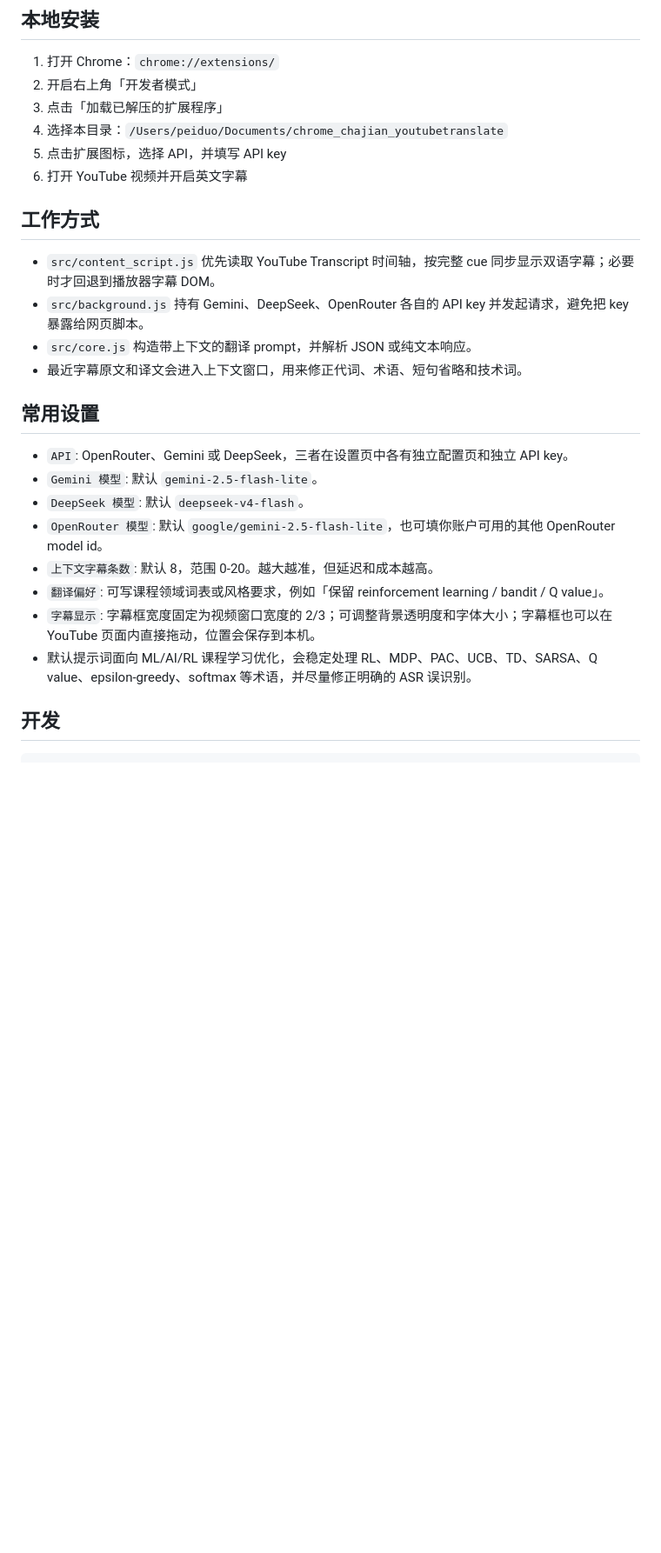
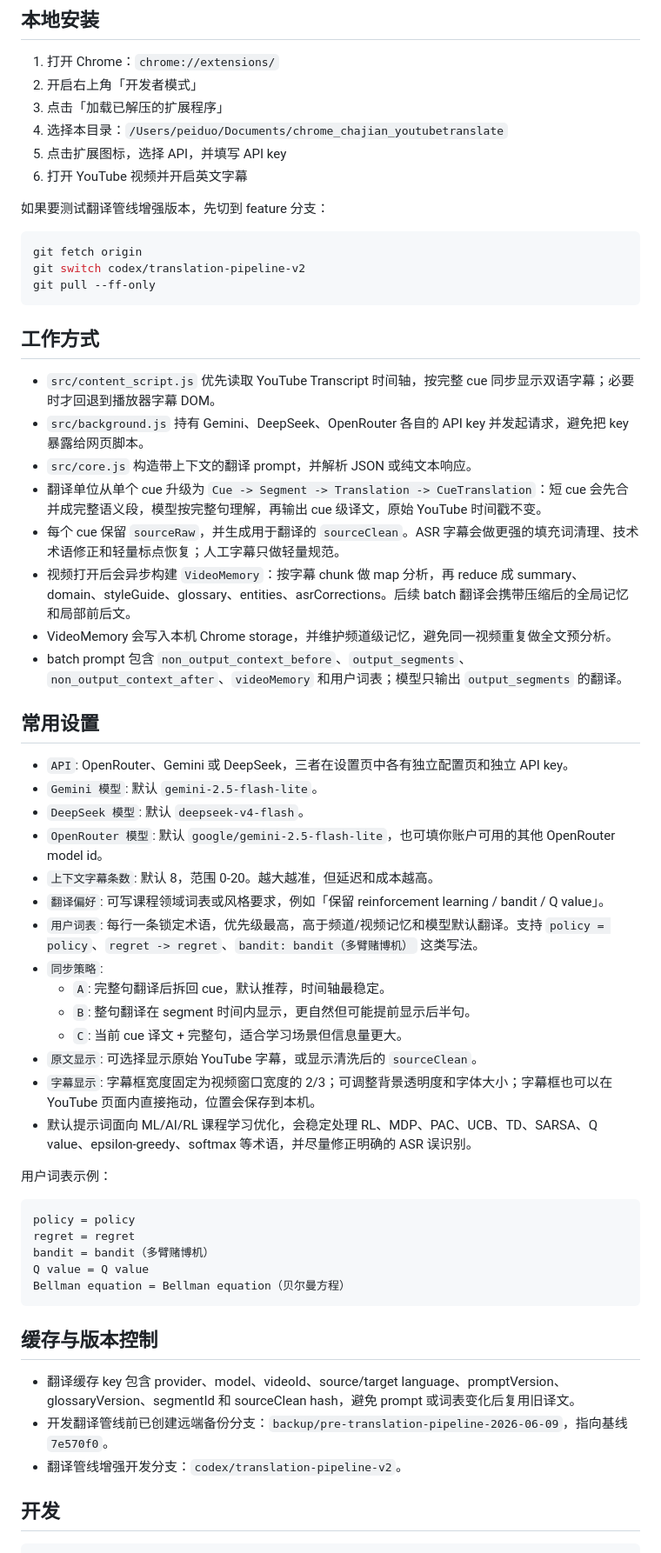
Before and after one commit to pfr223/chrome-plugin-YouTube-Translator, a Markdown page: README.md, the part around one of its changes. Shown at 87% size. Drawn GitHub-style; blank space fills up the shorter version.

Commit message:
Update README for translation pipeline v2

````diff
--- a/README.md
+++ b/README.md
@@ -27,12 +27,24 @@ Chrome MV3 插件：读取 YouTube 当前显示的英文字幕，结合最近字
 5. 点击扩展图标，选择 API，并填写 API key
 6. 打开 YouTube 视频并开启英文字幕
 
+如果要测试翻译管线增强版本，先切到 feature 分支：
+
+```bash
+git fetch origin
+git switch codex/translation-pipeline-v2
+git pull --ff-only
+```
+
 ## 工作方式
 
 - `src/content_script.js` 优先读取 YouTube Transcript 时间轴，按完整 cue 同步显示双语字幕；必要时才回退到播放器字幕 DOM。
 - `src/background.js` 持有 Gemini、DeepSeek、OpenRouter 各自的 API key 并发起请求，避免把 key 暴露给网页脚本。
 - `src/core.js` 构造带上下文的翻译 prompt，并解析 JSON 或纯文本响应。
-- 最近字幕原文和译文会进入上下文窗口，用来修正代词、术语、短句省略和技术词。
+- 翻译单位从单个 cue 升级为 `Cue -> Segment -> Translation -> CueTranslation`：短 cue 会先合并成完整语义段，模型按完整句理解，再输出 cue 级译文，原始 YouTube 时间戳不变。
+- 每个 cue 保留 `sourceRaw`，并生成用于翻译的 `sourceClean`。ASR 字幕会做更强的填充词清理、技术术语修正和轻量标点恢复；人工字幕只做轻量规范。
+- 视频打开后会异步构建 `VideoMemory`：按字幕 chunk 做 map 分析，再 reduce 成 summary、domain、styleGuide、glossary、entities、asrCorrections。后续 batch 翻译会携带压缩后的全局记忆和局部前后文。
+- VideoMemory 会写入本机 Chrome storage，并维护频道级记忆，避免同一视频重复做全文预分析。
+- batch prompt 包含 `non_output_context_before`、`output_segments`、`non_output_context_after`、`videoMemory` 和用户词表；模型只输出 `output_segments` 的翻译。
 
 ## 常用设置
 
@@ -42,8 +54,30 @@ Chrome MV3 插件：读取 YouTube 当前显示的英文字幕，结合最近字
 - `OpenRouter 模型`: 默认 `google/gemini-2.5-flash-lite`，也可填你账户可用的其他 OpenRouter model id。
 - `上下文字幕条数`: 默认 8，范围 0-20。越大越准，但延迟和成本越高。
 - `翻译偏好`: 可写课程领域词表或风格要求，例如「保留 reinforcement learning / bandit / Q value」。
+- `用户词表`: 每行一条锁定术语，优先级最高，高于频道/视频记忆和模型默认翻译。支持 `policy = policy`、`regret -> regret`、`bandit: bandit（多臂赌博机）` 这类写法。
+- `同步策略`:
+  - `A`: 完整句翻译后拆回 cue，默认推荐，时间轴最稳定。
+  - `B`: 整句翻译在 segment 时间内显示，更自然但可能提前显示后半句。
+  - `C`: 当前 cue 译文 + 完整句，适合学习场景但信息量更大。
+- `原文显示`: 可选择显示原始 YouTube 字幕，或显示清洗后的 `sourceClean`。
 - `字幕显示`: 字幕框宽度固定为视频窗口宽度的 2/3；可调整背景透明度和字体大小；字幕框也可以在 YouTube 页面内直接拖动，位置会保存到本机。
 - 默认提示词面向 ML/AI/RL 课程学习优化，会稳定处理 RL、MDP、PAC、UCB、TD、SARSA、Q value、epsilon-greedy、softmax 等术语，并尽量修正明确的 ASR 误识别。
+
+用户词表示例：
+
+```text
+policy = policy
+regret = regret
+bandit = bandit（多臂赌博机）
+Q value = Q value
+Bellman equation = Bellman equation（贝尔曼方程）
+```
+
+## 缓存与版本控制
+
+- 翻译缓存 key 包含 provider、model、videoId、source/target language、promptVersion、glossaryVersion、segmentId 和 sourceClean hash，避免 prompt 或词表变化后复用旧译文。
+- 开发翻译管线前已创建远端备份分支：`backup/pre-translation-pipeline-2026-06-09`，指向基线 `7e570f0`。
+- 翻译管线增强开发分支：`codex/translation-pipeline-v2`。
 
 ## 开发
 
````
Also changed, not shown: other parts of README.md (+1 -1 lines).
